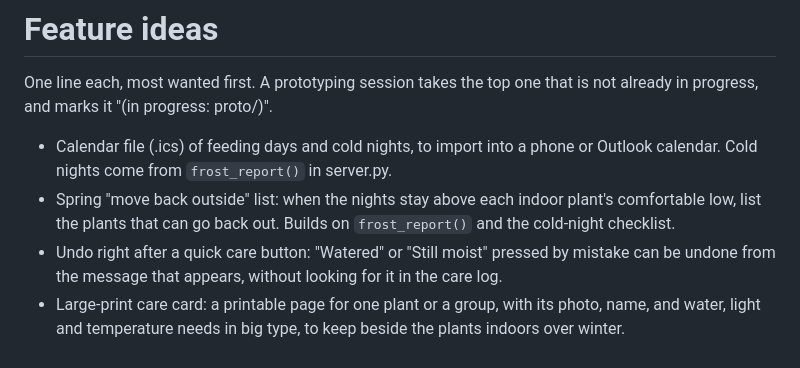
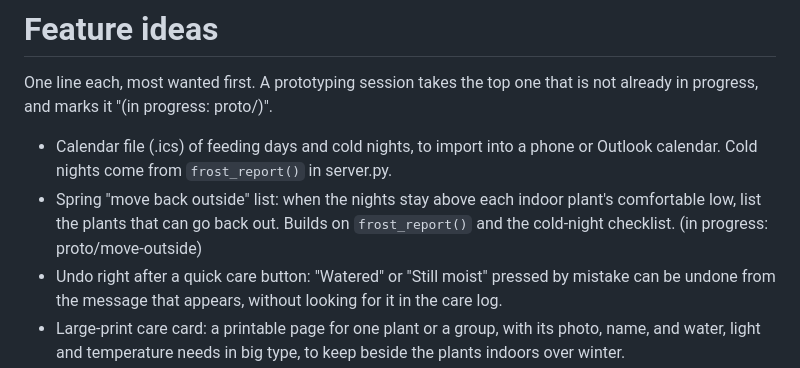
Before and after one commit to LibertyPrime8675309/plant-monitor, a Markdown page: docs/IDEAS.md, the part around the change. Drawn GitHub-style.

```diff
--- a/docs/IDEAS.md
+++ b/docs/IDEAS.md
@@ -3,7 +3,7 @@
 One line each, most wanted first. A prototyping session takes the top one that is not already in progress, and marks it "(in progress: proto/<branch>)".
 
 - Calendar file (.ics) of feeding days and cold nights, to import into a phone or Outlook calendar. Cold nights come from `frost_report()` in server.py.
-- Spring "move back outside" list: when the nights stay above each indoor plant's comfortable low, list the plants that can go back out. Builds on `frost_report()` and the cold-night checklist.
+- Spring "move back outside" list: when the nights stay above each indoor plant's comfortable low, list the plants that can go back out. Builds on `frost_report()` and the cold-night checklist. (in progress: proto/move-outside)
 - Undo right after a quick care button: "Watered" or "Still moist" pressed by mistake can be undone from the message that appears, without looking for it in the care log.
 - Large-print care card: a printable page for one plant or a group, with its photo, name, and water, light and temperature needs in big type, to keep beside the plants indoors over winter.
 - Summer heat: an AHS heat-zone style "days above 86°F" count from the weather history, next to the USDA zone on About this plant, for plants that struggle in Texas summers.
```
Also changed, not shown: docs/prototypes/move-outside.md (added, +46 -0 lines), docs/prototypes/move-outside/1-the-list.jpg (added), docs/prototypes/move-outside/2-phone-dark.jpg (added), docs/prototypes/move-outside/3-phone-light.jpg (added), docs/prototypes/move-outside/4-today-note.jpg (added), 5 other files.
